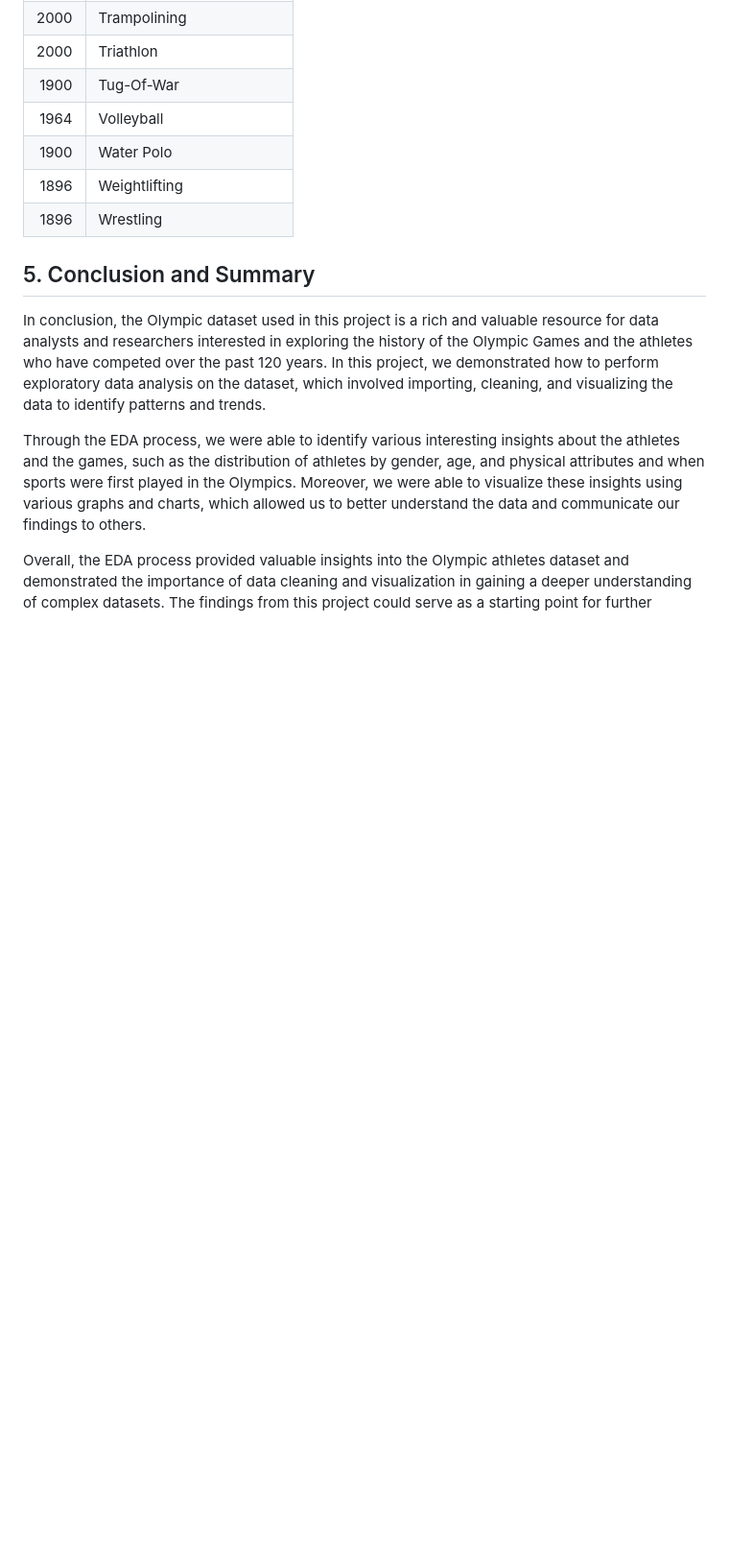
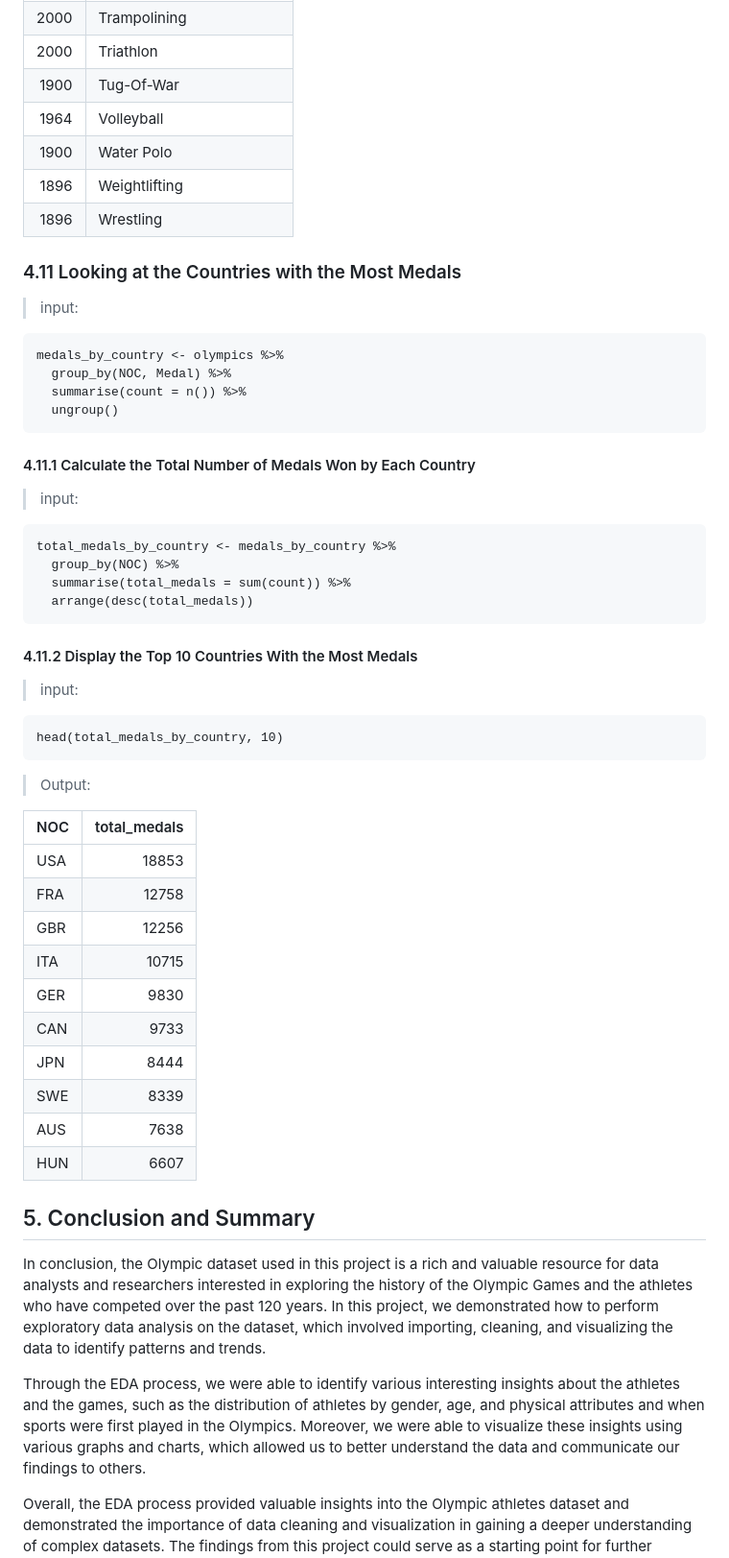
Before and after one commit to lizzybit/Olympics, a Markdown page: README.md, the part around the change. Shown at 96% size. Drawn GitHub-style; blank space fills up the shorter version.

````diff
--- a/README.md
+++ b/README.md
@@ -868,6 +868,42 @@ olympics %>%
 | 1896|Weightlifting             |
 | 1896|Wrestling                 |
 
+### 4.11 Looking at the Countries with the Most Medals
+> input:
+``` {r}
+medals_by_country <- olympics %>%
+  group_by(NOC, Medal) %>%
+  summarise(count = n()) %>%
+  ungroup()
+```
+#### 4.11.1 Calculate the Total Number of Medals Won by Each Country
+> input:
+``` {r}
+total_medals_by_country <- medals_by_country %>%
+  group_by(NOC) %>%
+  summarise(total_medals = sum(count)) %>%
+  arrange(desc(total_medals))
+```
+#### 4.11.2 Display the Top 10 Countries With the Most Medals
+> input:
+``` {r}
+head(total_medals_by_country, 10)
+```
+> Output:
+
+|NOC | total_medals|
+|:---|------------:|
+|USA |        18853|
+|FRA |        12758|
+|GBR |        12256|
+|ITA |        10715|
+|GER |         9830|
+|CAN |         9733|
+|JPN |         8444|
+|SWE |         8339|
+|AUS |         7638|
+|HUN |         6607|
+
 ## 5. Conclusion and Summary
 In conclusion, the Olympic dataset used in this project is a rich and valuable resource for data analysts and researchers interested in exploring the history of the Olympic Games and the athletes who have competed over the past 120 years. In this project, we demonstrated how to perform exploratory data analysis on the dataset, which involved importing, cleaning, and visualizing the data to identify patterns and trends.
 
````
